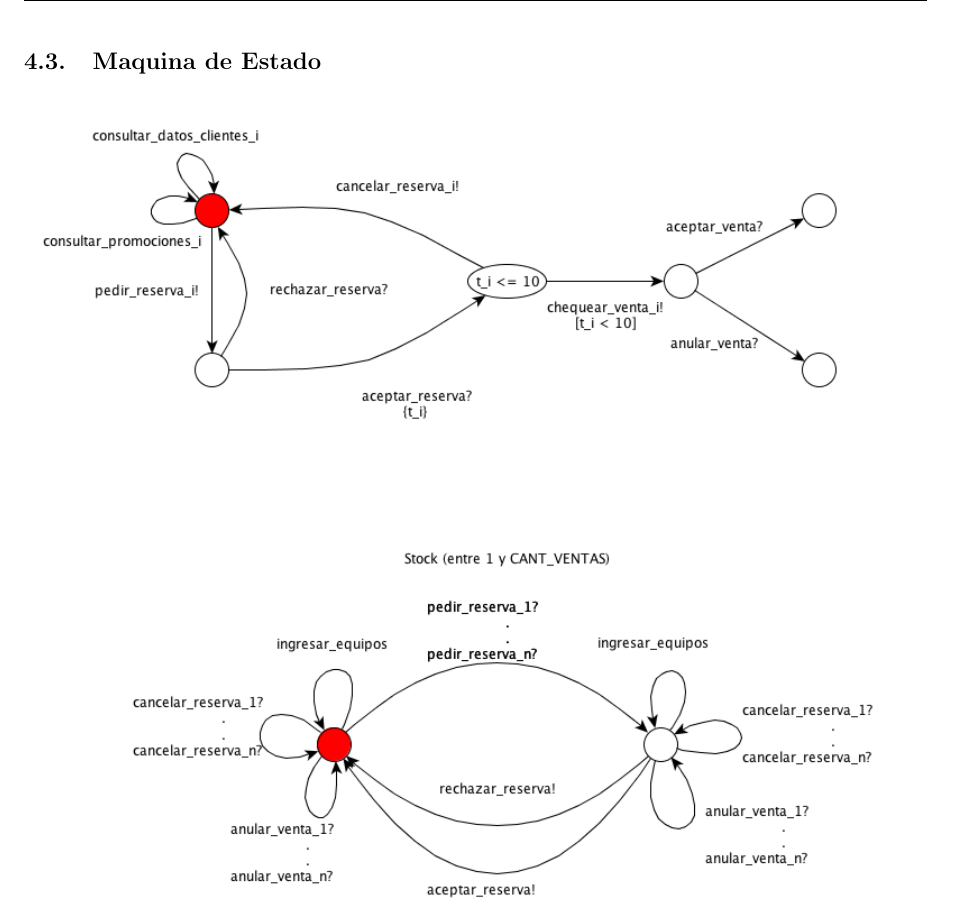
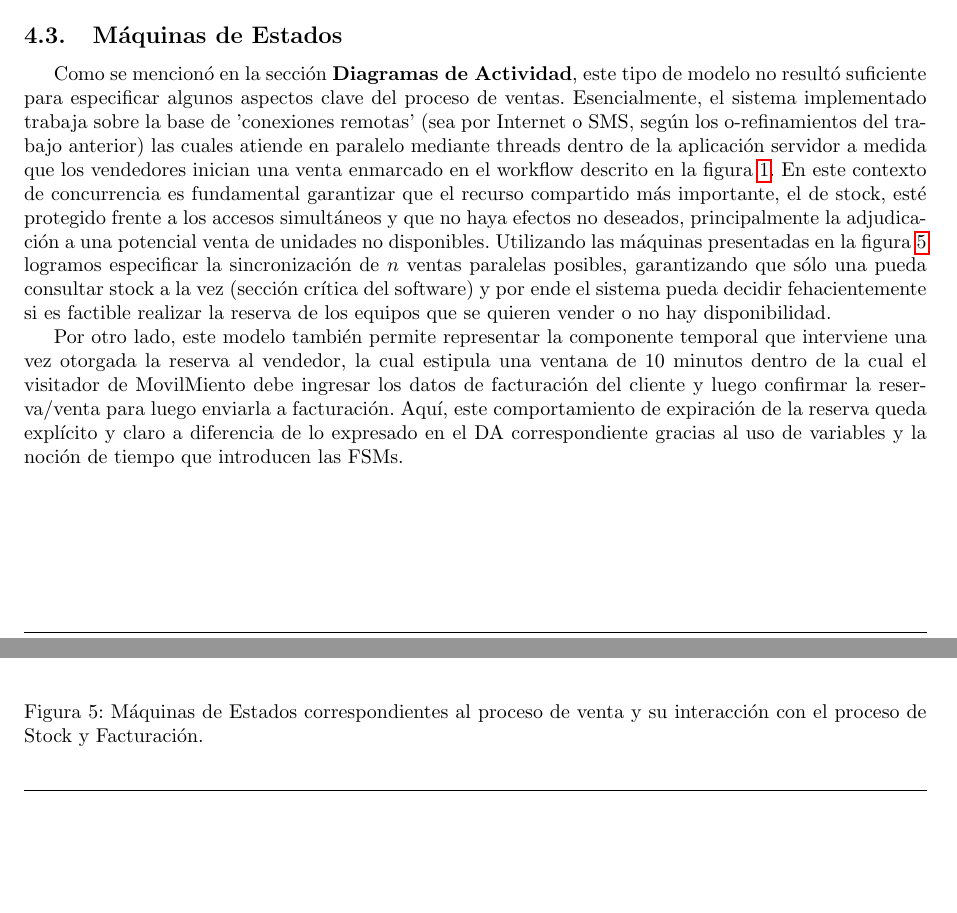
Before and after one commit to tonchis/ingenieria-1, a LaTeX document (tp2/informe/main.tex, which reads tp2/informe/desarrollo.tex): part of page 16 of 16 before the commit and two parts of pages 15 and 16 of 16 after it, the two joined at a grey line, cut at the place of the change, the shorter picture padded with empty space. Compiled offline with pdfLaTeX.

Commit message:
agregado texto maquinas informe

```diff
--- a/tp2/informe/desarrollo.tex
+++ b/tp2/informe/desarrollo.tex
@@ -434,10 +434,22 @@ En la primer edición del trabajo práctico propusimos dos diagramas de contexto
   \hline
 \end{tabular}
 
-\subsection{Maquina de Estado}
+\subsection{Máquinas de Estados}
 
-\begin{center}
-\includegraphics[width=16cm]{./imagenes/maquina_de_estado.png}
-\end{center}
+Como se mencionó en la sección \textbf{Diagramas de Actividad}, este tipo de modelo no resultó suficiente para especificar algunos aspectos clave del proceso de ventas. Esencialmente, el sistema implementado trabaja sobre la base de 'conexiones remotas' (sea por Internet o SMS, según los o-refinamientos del trabajo anterior) las cuales atiende en paralelo mediante threads dentro de la aplicación servidor a medida que los vendedores inician una venta enmarcado en el workflow descrito en la figura~\ref{fig:da_ventaGral}. En este contexto de concurrencia es fundamental garantizar que el recurso compartido más importante, el de stock, esté protegido frente a los accesos simultáneos y que no haya efectos no deseados, principalmente la adjudicación a una potencial venta de unidades no disponibles. Utilizando las máquinas presentadas en la figura~\ref{fig:maq_estado} logramos especificar la sincronización de $n$ ventas paralelas posibles, garantizando que sólo una pueda consultar stock a la vez (sección crítica del software) y por ende el sistema pueda decidir fehacientemente si es factible realizar la reserva de los equipos que se quieren vender o no hay disponibilidad.\\
+\indent Por otro lado, este modelo también permite representar la componente temporal que interviene una vez otorgada la reserva al vendedor, la cual estipula una ventana de 10 minutos dentro de la cual el visitador de MovilMiento debe ingresar los datos de facturación del cliente y luego confirmar la reserva/venta para luego enviarla a facturación. Aquí, este comportamiento de expiración de la reserva queda explícito y claro a diferencia de lo expresado en el DA correspondiente gracias al uso de variables y la noción de tiempo que introducen las FSMs.
+
+
+\begin{figure}[h!]
+  \centering
+  \includegraphics[width=1\textwidth]{./imagenes/maquina_de_estado.png}
+  \caption{Máquinas de Estados correspondientes al proceso de venta y su interacción con el proceso de Stock y Facturación.}
+  \label{fig:maq_estado}
+\end{figure}
+
+
+%\begin{center}
+%\includegraphics[width=16cm]{./imagenes/maquina_de_estado.png}
+%\end{center}
 
 \clearpage
```
